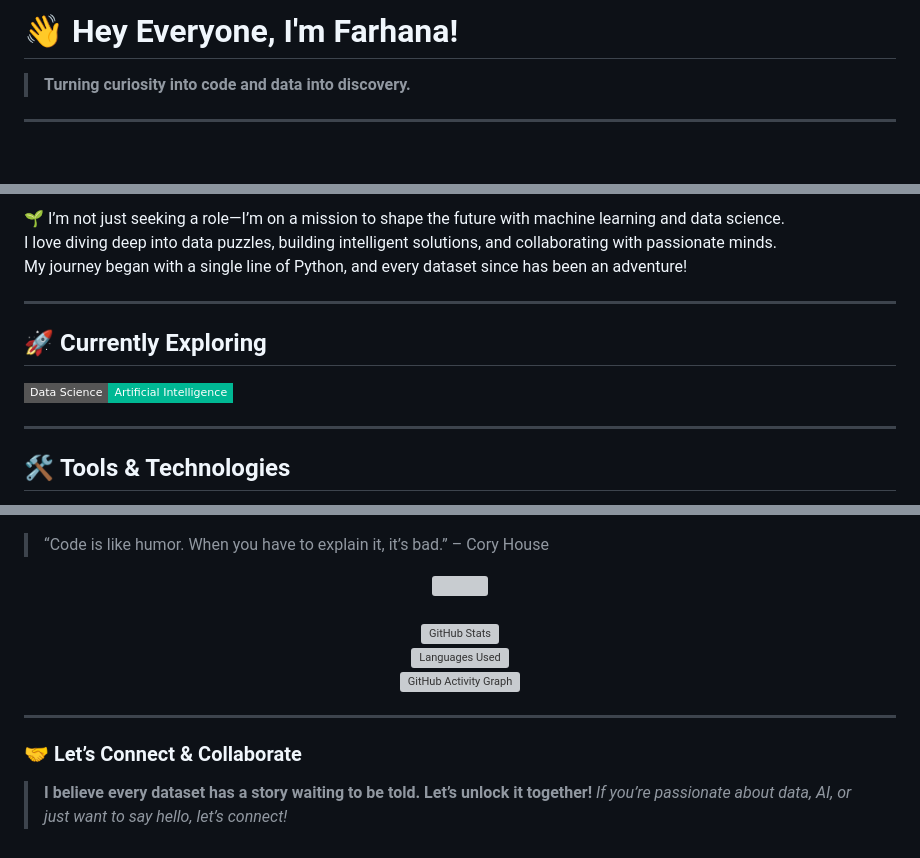
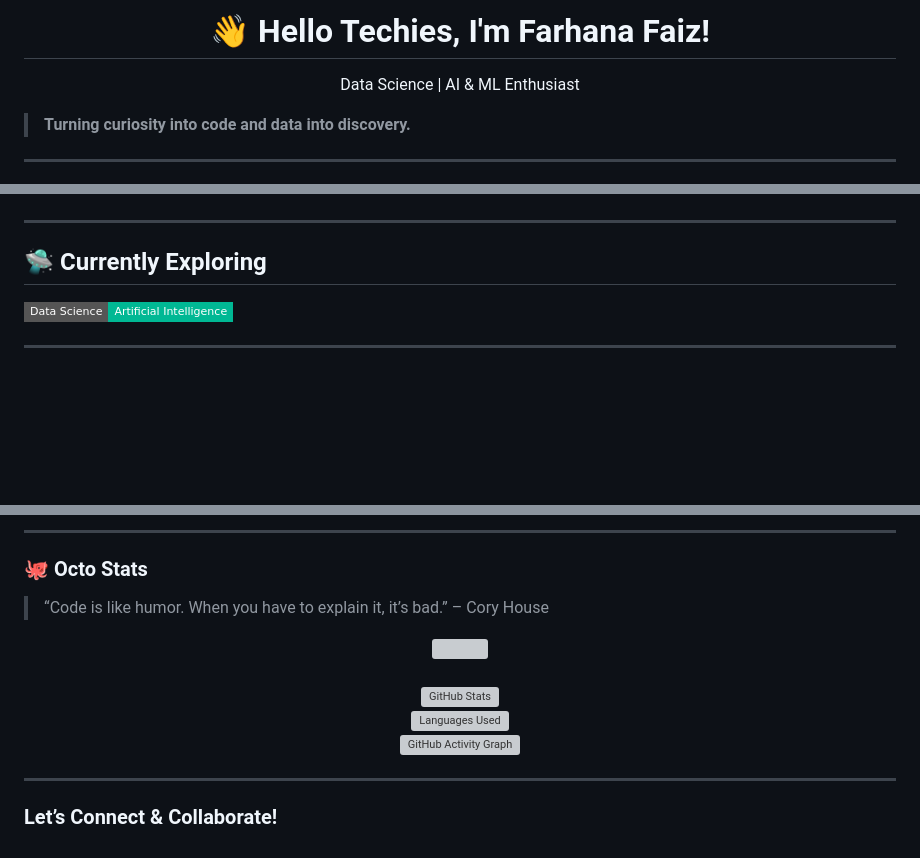
Before and after one commit to farhanafaiz03/farhanafaiz03, a Markdown page: README.md, 3 parts joined by grey strips. GitHub-like rendering; badges without logos; blank space fills up the shorter version; grey boxes are pictures that could not be loaded.

```diff
--- a/README.md
+++ b/README.md
@@ -1,4 +1,15 @@
-# 👋 Hey Everyone, I'm Farhana!
+<div align="center">
+
+# 👋 Hello Techies, I'm Farhana Faiz!
+
+<p>
+  <marquee width="500" behavior="alternate" style="font-size:20px;">
+    Data Science | AI & ML Enthusiast
+  </marquee>
+</p>
+
+</div>
+
 
 > **Turning curiosity into code and data into discovery.**
 
@@ -8,15 +21,12 @@
 
-🌱 I’m not just seeking a role—I’m on a mission to shape the future with machine learning and data science.
-I love diving deep into data puzzles, building intelligent solutions, and collaborating with passionate minds.
-My journey began with a single line of Python, and every dataset since has been an adventure!
+
 
 ---
 
-## 🚀 Currently Exploring
+## 🛸 Currently Exploring
 
 ![Currently Learning](https://img.shields.io/badge/Data%20Science%20-Artificial%20Intelligence-00b894?style=flat-square&logo=googlecolab&logoColor=white)
 
 ---
 
-## 🛠️ **Tools & Technologies**
 
@@ -70,3 +93,7 @@ My journey began with a single line of Python, and every dataset since has been
+---
+
+
+### 🐙 Octo Stats
 
 > “Code is like humor. When you have to explain it, it’s bad.” – Cory House
 
@@ -86,7 +113,4 @@ My journey began with a single line of Python, and every dataset since has been
 ---
 
 
-### 🤝 Let’s Connect & Collaborate
-
-> **I believe every dataset has a story waiting to be told. Let’s unlock it together!**
-*If you’re passionate about data, AI, or just want to say hello, let’s connect!*
+###  Let’s Connect & Collaborate!
```
Also changed, not shown: other parts of README.md (+52 -37 lines).
